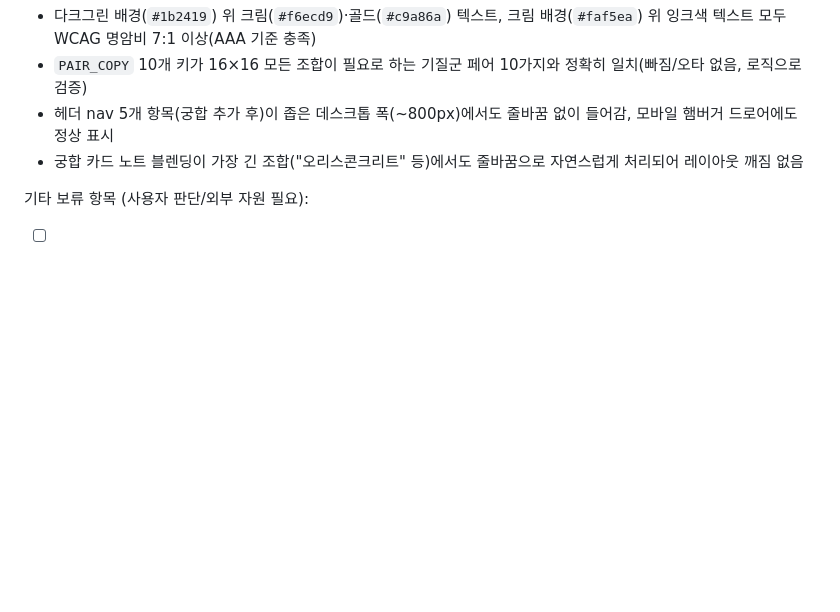
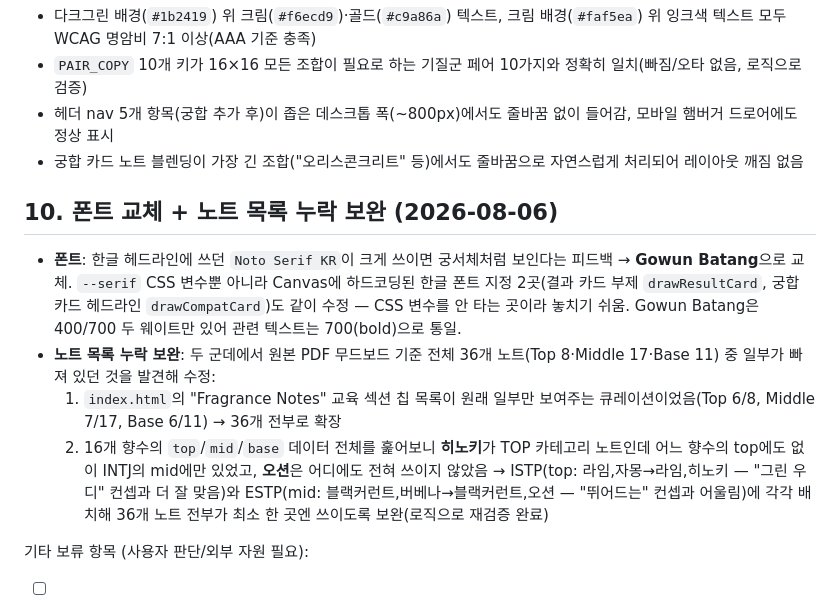
Before and after one commit to dsd1310-netizen/velin-mbti-perfume, a Markdown page: 계획안.md, the part around the change. Drawn GitHub-style; blank space fills up the shorter version.

Commit message:
Update plan doc: font swap and note coverage fixes

```diff
--- a/계획안.md
+++ b/계획안.md
@@ -123,6 +123,12 @@
 - 헤더 nav 5개 항목(궁합 추가 후)이 좁은 데스크톱 폭(~800px)에서도 줄바꿈 없이 들어감, 모바일 햄버거 드로어에도 정상 표시
 - 궁합 카드 노트 블렌딩이 가장 긴 조합("오리스콘크리트" 등)에서도 줄바꿈으로 자연스럽게 처리되어 레이아웃 깨짐 없음
 
+## 10. 폰트 교체 + 노트 목록 누락 보완 (2026-08-06)
+- **폰트**: 한글 헤드라인에 쓰던 `Noto Serif KR`이 크게 쓰이면 궁서체처럼 보인다는 피드백 → **Gowun Batang**으로 교체. `--serif` CSS 변수뿐 아니라 Canvas에 하드코딩된 한글 폰트 지정 2곳(결과 카드 부제 `drawResultCard`, 궁합 카드 헤드라인 `drawCompatCard`)도 같이 수정 — CSS 변수를 안 타는 곳이라 놓치기 쉬움. Gowun Batang은 400/700 두 웨이트만 있어 관련 텍스트는 700(bold)으로 통일.
+- **노트 목록 누락 보완**: 두 군데에서 원본 PDF 무드보드 기준 전체 36개 노트(Top 8·Middle 17·Base 11) 중 일부가 빠져 있던 것을 발견해 수정:
+  1. `index.html`의 "Fragrance Notes" 교육 섹션 칩 목록이 원래 일부만 보여주는 큐레이션이었음(Top 6/8, Middle 7/17, Base 6/11) → 36개 전부로 확장
+  2. 16개 향수의 `top`/`mid`/`base` 데이터 전체를 훑어보니 **히노키**가 TOP 카테고리 노트인데 어느 향수의 top에도 없이 INTJ의 mid에만 있었고, **오션**은 어디에도 전혀 쓰이지 않았음 → ISTP(top: 라임,자몽→라임,히노키 — "그린 우디" 컨셉과 더 잘 맞음)와 ESTP(mid: 블랙커런트,버베나→블랙커런트,오션 — "뛰어드는" 컨셉과 어울림)에 각각 배치해 36개 노트 전부가 최소 한 곳엔 쓰이도록 보완(로직으로 재검증 완료)
+
 기타 보류 항목 (사용자 판단/외부 자원 필요):
 - [ ] 실제 제품 사진(향수병, 스튜디오 사진 등) 확보 시 About/Hero 섹션에 교체 적용
 - [ ] 실 구매 연결이 필요해지면 별도 쇼핑몰 플랫폼(카페24 등) 연동 논의
```
